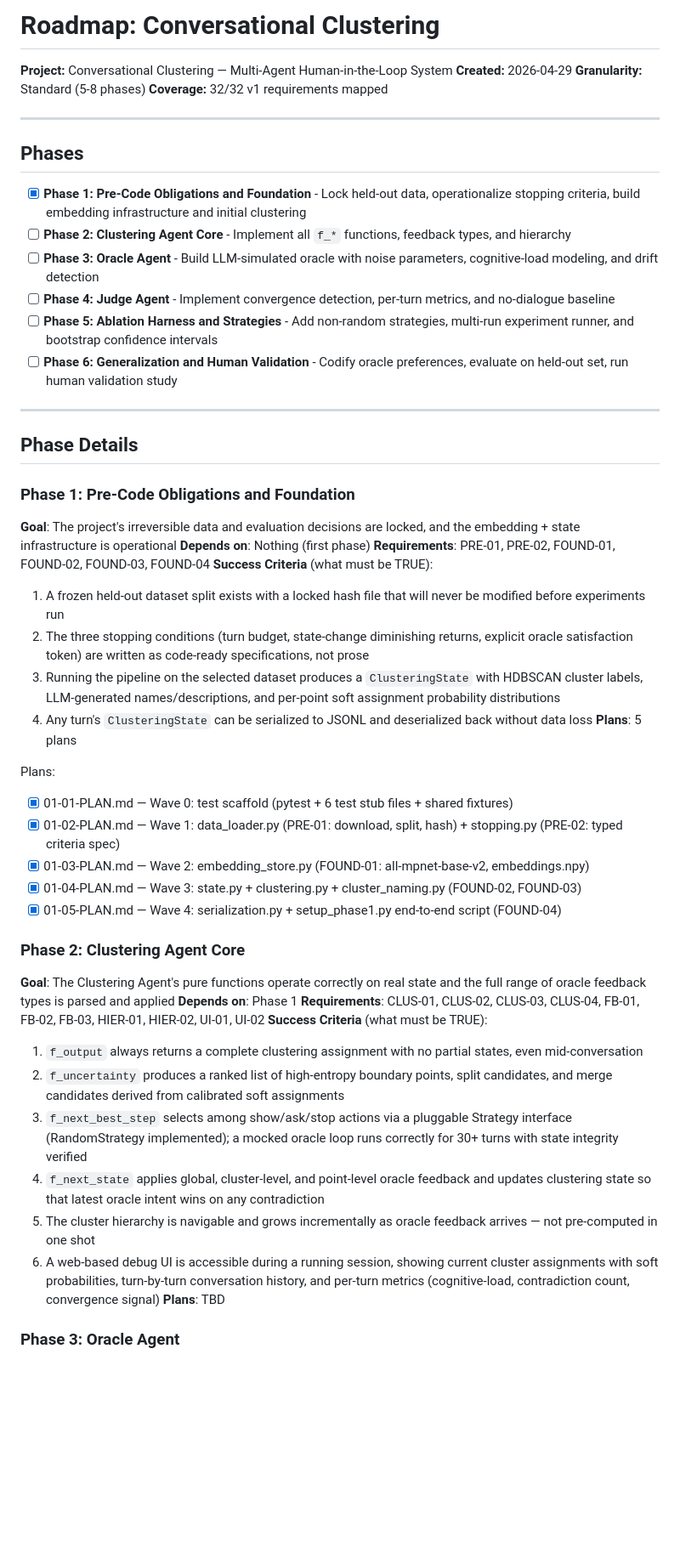
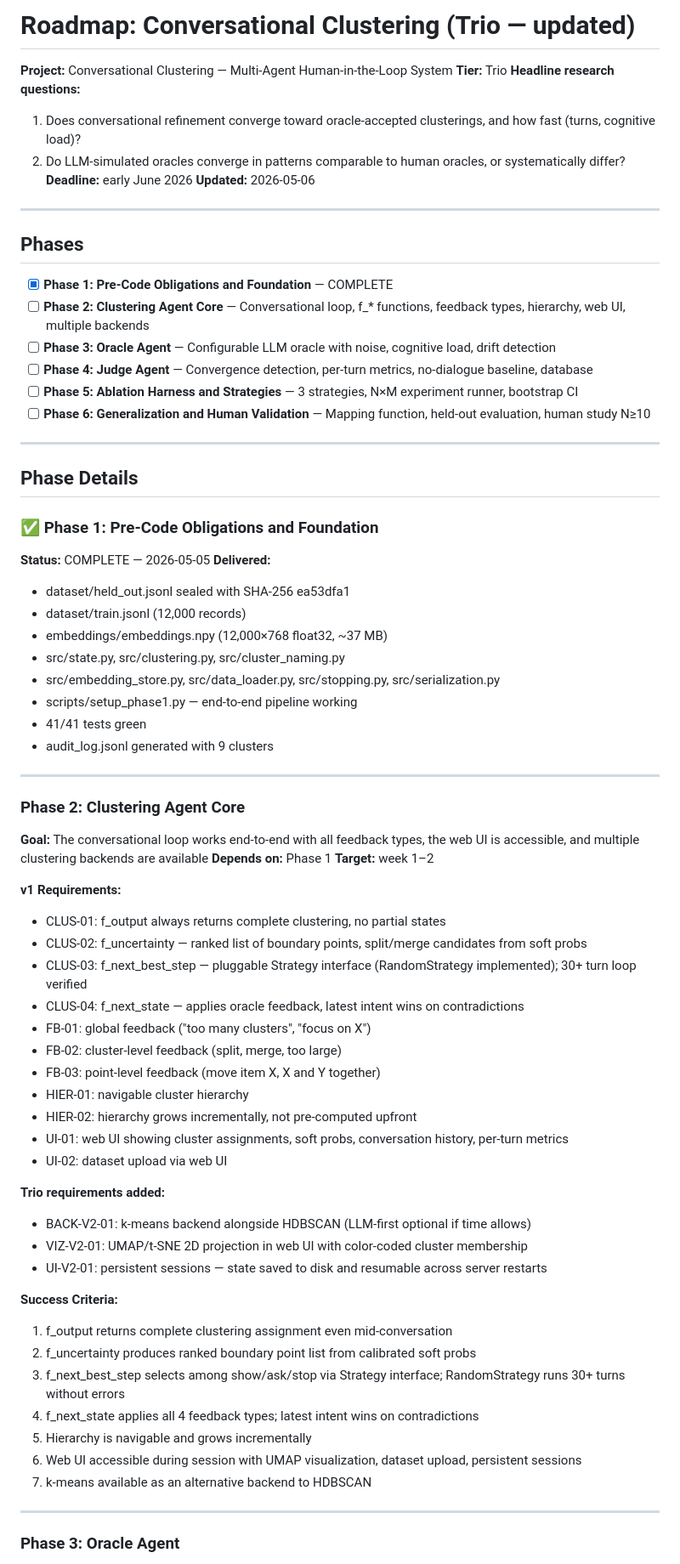
Before and after one commit to Giambac/Large-Scale-Progetto, a Markdown page: .planning/ROADMAP.md, the part around one of its changes. Shown at 85% size. Rendered like a GitHub page; blank space fills up the shorter version.

Commit message:
Add files via upload
Roadmap aggiornata

```diff
--- a/.planning/ROADMAP.md
+++ b/.planning/ROADMAP.md
@@ -1,54 +1,74 @@
-# Roadmap: Conversational Clustering
+# Roadmap: Conversational Clustering (Trio — updated)
 
 **Project:** Conversational Clustering — Multi-Agent Human-in-the-Loop System
-**Created:** 2026-04-29
-**Granularity:** Standard (5-8 phases)
-**Coverage:** 32/32 v1 requirements mapped
+**Tier:** Trio
+**Headline research questions:**
+1. Does conversational refinement converge toward oracle-accepted clusterings, and how fast (turns, cognitive load)?
+2. Do LLM-simulated oracles converge in patterns comparable to human oracles, or systematically differ?
+**Deadline:** early June 2026
+**Updated:** 2026-05-06
 
 ---
 
 ## Phases
 
-- [x] **Phase 1: Pre-Code Obligations and Foundation** - Lock held-out data, operationalize stopping criteria, build embedding infrastructure and initial clustering
-- [ ] **Phase 2: Clustering Agent Core** - Implement all `f_*` functions, feedback types, and hierarchy
-- [ ] **Phase 3: Oracle Agent** - Build LLM-simulated oracle with noise parameters, cognitive-load modeling, and drift detection
-- [ ] **Phase 4: Judge Agent** - Implement convergence detection, per-turn metrics, and no-dialogue baseline
-- [ ] **Phase 5: Ablation Harness and Strategies** - Add non-random strategies, multi-run experiment runner, and bootstrap confidence intervals
-- [ ] **Phase 6: Generalization and Human Validation** - Codify oracle preferences, evaluate on held-out set, run human validation study
+- [x] **Phase 1: Pre-Code Obligations and Foundation** — COMPLETE
+- [ ] **Phase 2: Clustering Agent Core** — Conversational loop, f_* functions, feedback types, hierarchy, web UI, multiple backends
+- [ ] **Phase 3: Oracle Agent** — Configurable LLM oracle with noise, cognitive load, drift detection
+- [ ] **Phase 4: Judge Agent** — Convergence detection, per-turn metrics, no-dialogue baseline, database
+- [ ] **Phase 5: Ablation Harness and Strategies** — 3 strategies, N×M experiment runner, bootstrap CI
+- [ ] **Phase 6: Generalization and Human Validation** — Mapping function, held-out evaluation, human study N≥10
 
 ---
 
 ## Phase Details
 
-### Phase 1: Pre-Code Obligations and Foundation
-**Goal**: The project's irreversible data and evaluation decisions are locked, and the embedding + state infrastructure is operational
-**Depends on**: Nothing (first phase)
-**Requirements**: PRE-01, PRE-02, FOUND-01, FOUND-02, FOUND-03, FOUND-04
-**Success Criteria** (what must be TRUE):
-  1. A frozen held-out dataset split exists with a locked hash file that will never be modified before experiments run
-  2. The three stopping conditions (turn budget, state-change diminishing returns, explicit oracle satisfaction token) are written as code-ready specifications, not prose
-  3. Running the pipeline on the selected dataset produces a `ClusteringState` with HDBSCAN cluster labels, LLM-generated names/descriptions, and per-point soft assignment probability distributions
-  4. Any turn's `ClusteringState` can be serialized to JSONL and deserialized back without data loss
-**Plans**: 5 plans
+### ✅ Phase 1: Pre-Code Obligations and Foundation
+**Status:** COMPLETE — 2026-05-05
+**Delivered:**
+- dataset/held_out.jsonl sealed with SHA-256 ea53dfa1
+- dataset/train.jsonl (12,000 records)
+- embeddings/embeddings.npy (12,000×768 float32, ~37 MB)
+- src/state.py, src/clustering.py, src/cluster_naming.py
+- src/embedding_store.py, src/data_loader.py, src/stopping.py, src/serialization.py
+- scripts/setup_phase1.py — end-to-end pipeline working
+- 41/41 tests green
+- audit_log.jsonl generated with 9 clusters
 
-Plans:
-- [x] 01-01-PLAN.md — Wave 0: test scaffold (pytest + 6 test stub files + shared fixtures)
-- [x] 01-02-PLAN.md — Wave 1: data_loader.py (PRE-01: download, split, hash) + stopping.py (PRE-02: typed criteria spec)
-- [x] 01-03-PLAN.md — Wave 2: embedding_store.py (FOUND-01: all-mpnet-base-v2, embeddings.npy)
-- [x] 01-04-PLAN.md — Wave 3: state.py + clustering.py + cluster_naming.py (FOUND-02, FOUND-03)
-- [x] 01-05-PLAN.md — Wave 4: serialization.py + setup_phase1.py end-to-end script (FOUND-04)
+---
 
 ### Phase 2: Clustering Agent Core
-**Goal**: The Clustering Agent's pure functions operate correctly on real state and the full range of oracle feedback types is parsed and applied
-**Depends on**: Phase 1
-**Requirements**: CLUS-01, CLUS-02, CLUS-03, CLUS-04, FB-01, FB-02, FB-03, HIER-01, HIER-02, UI-01, UI-02
-**Success Criteria** (what must be TRUE):
-  1. `f_output` always returns a complete clustering assignment with no partial states, even mid-conversation
-  2. `f_uncertainty` produces a ranked list of high-entropy boundary points, split candidates, and merge candidates derived from calibrated soft assignments
-  3. `f_next_best_step` selects among show/ask/stop actions via a pluggable Strategy interface (RandomStrategy implemented); a mocked oracle loop runs correctly for 30+ turns with state integrity verified
-  4. `f_next_state` applies global, cluster-level, and point-level oracle feedback and updates clustering state so that latest oracle intent wins on any contradiction
-  5. The cluster hierarchy is navigable and grows incrementally as oracle feedback arrives — not pre-computed in one shot
-  6. A web-based debug UI is accessible during a running session, showing current cluster assignments with soft probabilities, turn-by-turn conversation history, and per-turn metrics (cognitive-load, contradiction count, convergence signal)
-**Plans**: TBD
+**Goal:** The conversational loop works end-to-end with all feedback types, the web UI is accessible, and multiple clustering backends are available
+**Depends on:** Phase 1
+**Target:** week 1–2
+
+**v1 Requirements:**
+- CLUS-01: f_output always returns complete clustering, no partial states
+- CLUS-02: f_uncertainty — ranked list of boundary points, split/merge candidates from soft probs
+- CLUS-03: f_next_best_step — pluggable Strategy interface (RandomStrategy implemented); 30+ turn loop verified
+- CLUS-04: f_next_state — applies oracle feedback, latest intent wins on contradictions
+- FB-01: global feedback ("too many clusters", "focus on X")
+- FB-02: cluster-level feedback (split, merge, too large)
+- FB-03: point-level feedback (move item X, X and Y together)
+- HIER-01: navigable cluster hierarchy
+- HIER-02: hierarchy grows incrementally, not pre-computed upfront
+- UI-01: web UI showing cluster assignments, soft probs, conversation history, per-turn metrics
+- UI-02: dataset upload via web UI
+
+**Trio requirements added:**
+- BACK-V2-01: k-means backend alongside HDBSCAN (LLM-first optional if time allows)
+- VIZ-V2-01: UMAP/t-SNE 2D projection in web UI with color-coded cluster membership
+- UI-V2-01: persistent sessions — state saved to disk and resumable across server restarts
+
+**Success Criteria:**
+1. f_output returns complete clustering assignment even mid-conversation
+2. f_uncertainty produces ranked boundary point list from calibrated soft probs
+3. f_next_best_step selects among show/ask/stop via Strategy interface; RandomStrategy runs 30+ turns without errors
+4. f_next_state applies all 4 feedback types; latest intent wins on contradictions
+5. Hierarchy is navigable and grows incrementally
+6. Web UI accessible during session with UMAP visualization, dataset upload, persistent sessions
+7. k-means available as an alternative backend to HDBSCAN
+
+---
 
 ### Phase 3: Oracle Agent
```
Also changed, not shown: other parts of .planning/ROADMAP.md (+117 -62 lines).
